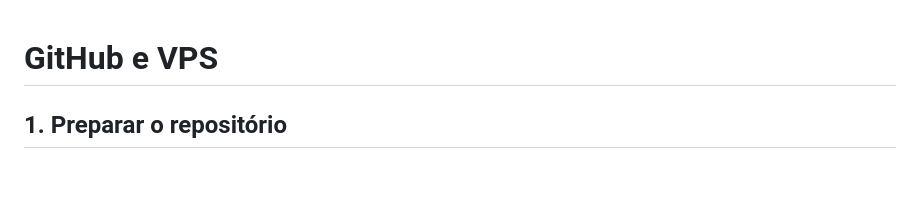
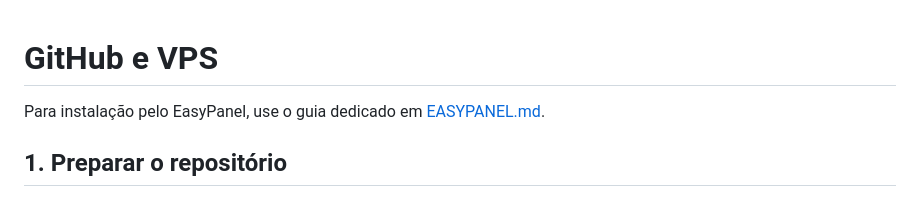
Before and after one commit to solviaoficial/nexo_api, a Markdown page: docs/DEPLOY.md, the part around the change. GitHub-like rendering; blank space fills up the shorter version.

Commit message:
Documenta deploy no EasyPanel

```diff
--- a/docs/DEPLOY.md
+++ b/docs/DEPLOY.md
@@ -1,4 +1,6 @@
 # GitHub e VPS
+
+Para instalação pelo EasyPanel, use o guia dedicado em [EASYPANEL.md](EASYPANEL.md).
 
 ## 1. Preparar o repositório
 
```
Also changed, not shown: docs/EASYPANEL.md (added, +80 -0 lines).
